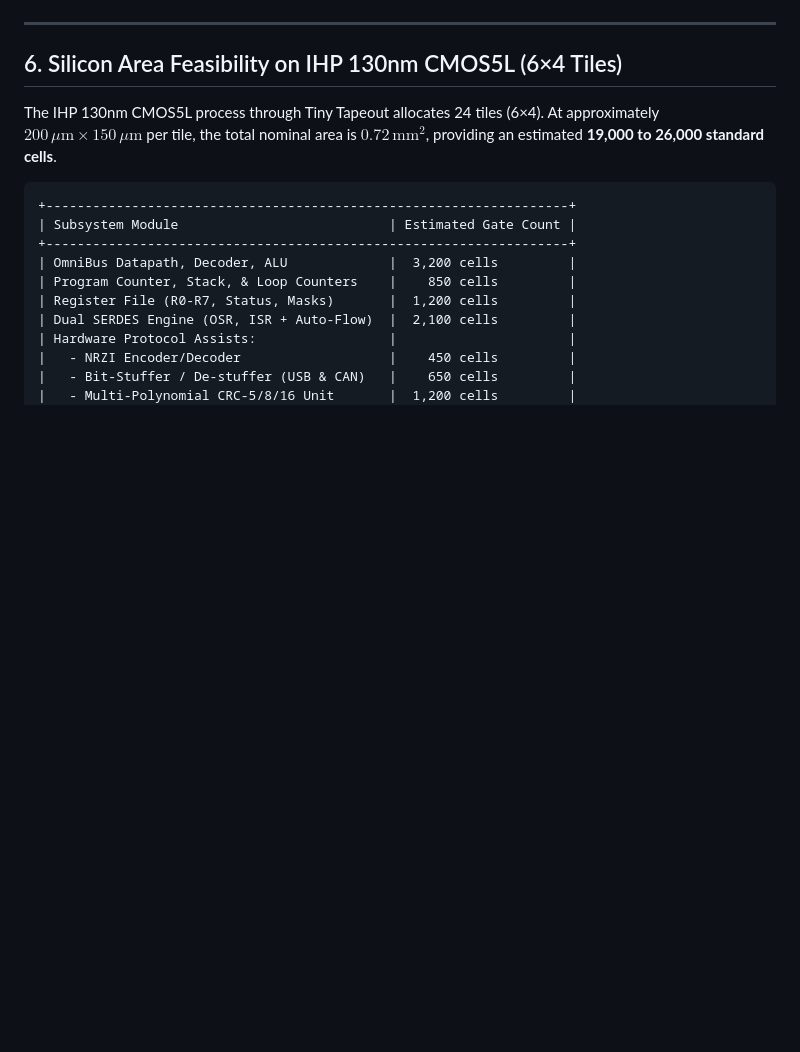
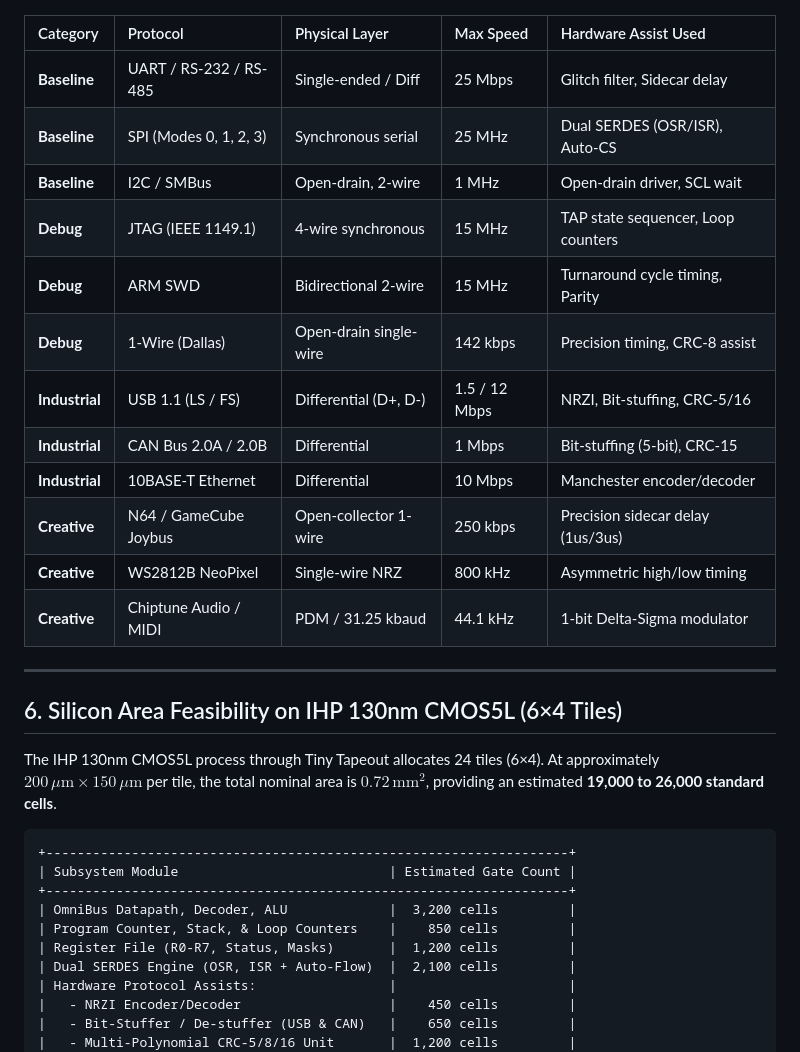
Before and after one commit to fjpolo/ProtocolEmulatorr, a Markdown page: CONCEPT.md, the part around one of its changes. GitHub-like rendering; blank space fills up the shorter version.

````diff
--- a/CONCEPT.md
+++ b/CONCEPT.md
@@ -191,4 +204,19 @@ mindmap
 ```
+
+| Category | Protocol | Physical Layer | Max Speed | Hardware Assist Used |
+| :--- | :--- | :--- | :--- | :--- |
+| **Baseline** | UART / RS-232 / RS-485 | Single-ended / Diff | 25 Mbps | Glitch filter, Sidecar delay |
+| **Baseline** | SPI (Modes 0, 1, 2, 3) | Synchronous serial | 25 MHz | Dual SERDES (OSR/ISR), Auto-CS |
+| **Baseline** | I2C / SMBus | Open-drain, 2-wire | 1 MHz | Open-drain driver, SCL wait |
+| **Debug** | JTAG (IEEE 1149.1) | 4-wire synchronous | 15 MHz | TAP state sequencer, Loop counters |
+| **Debug** | ARM SWD | Bidirectional 2-wire | 15 MHz | Turnaround cycle timing, Parity |
+| **Debug** | 1-Wire (Dallas) | Open-drain single-wire | 142 kbps | Precision timing, CRC-8 assist |
+| **Industrial** | USB 1.1 (LS / FS) | Differential (D+, D-) | 1.5 / 12 Mbps | NRZI, Bit-stuffing, CRC-5/16 |
+| **Industrial** | CAN Bus 2.0A / 2.0B | Differential | 1 Mbps | Bit-stuffing (5-bit), CRC-15 |
+| **Industrial** | 10BASE-T Ethernet | Differential | 10 Mbps | Manchester encoder/decoder |
+| **Creative** | N64 / GameCube Joybus | Open-collector 1-wire | 250 kbps | Precision sidecar delay (1us/3us) |
+| **Creative** | WS2812B NeoPixel | Single-wire NRZ | 800 kHz | Asymmetric high/low timing |
+| **Creative** | Chiptune Audio / MIDI | PDM / 31.25 kbaud | 44.1 kHz | 1-bit Delta-Sigma modulator |
 
 ---
 
````
Also changed, not shown: other parts of CONCEPT.md (+33 -20 lines).
